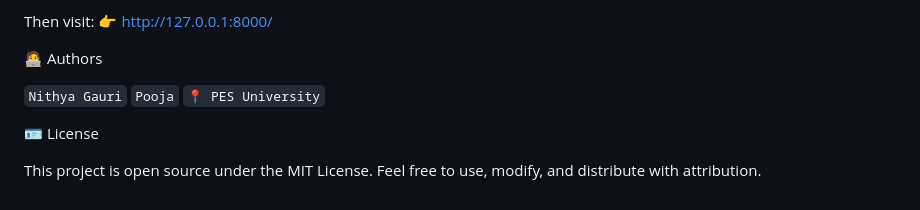
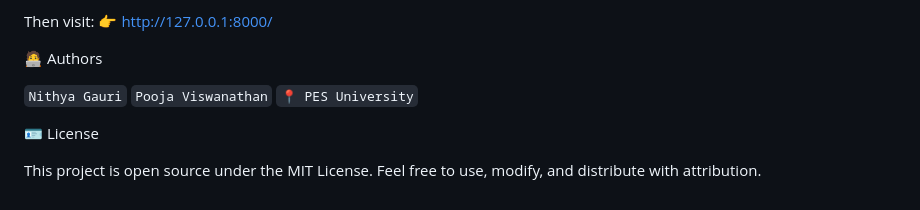
Before and after one commit to angr3yo/Food-Delivery-DBMS, a Markdown page: README.md, the part around the change. Rendered like a GitHub page.

```diff
--- a/README.md
+++ b/README.md
@@ -165,7 +165,7 @@ Then visit: 👉 http://127.0.0.1:8000/
 🧑‍💻 Authors
 
 `Nithya Gauri`
-`Pooja`
+`Pooja Viswanathan`
 `📍 PES University`
 
 
```
